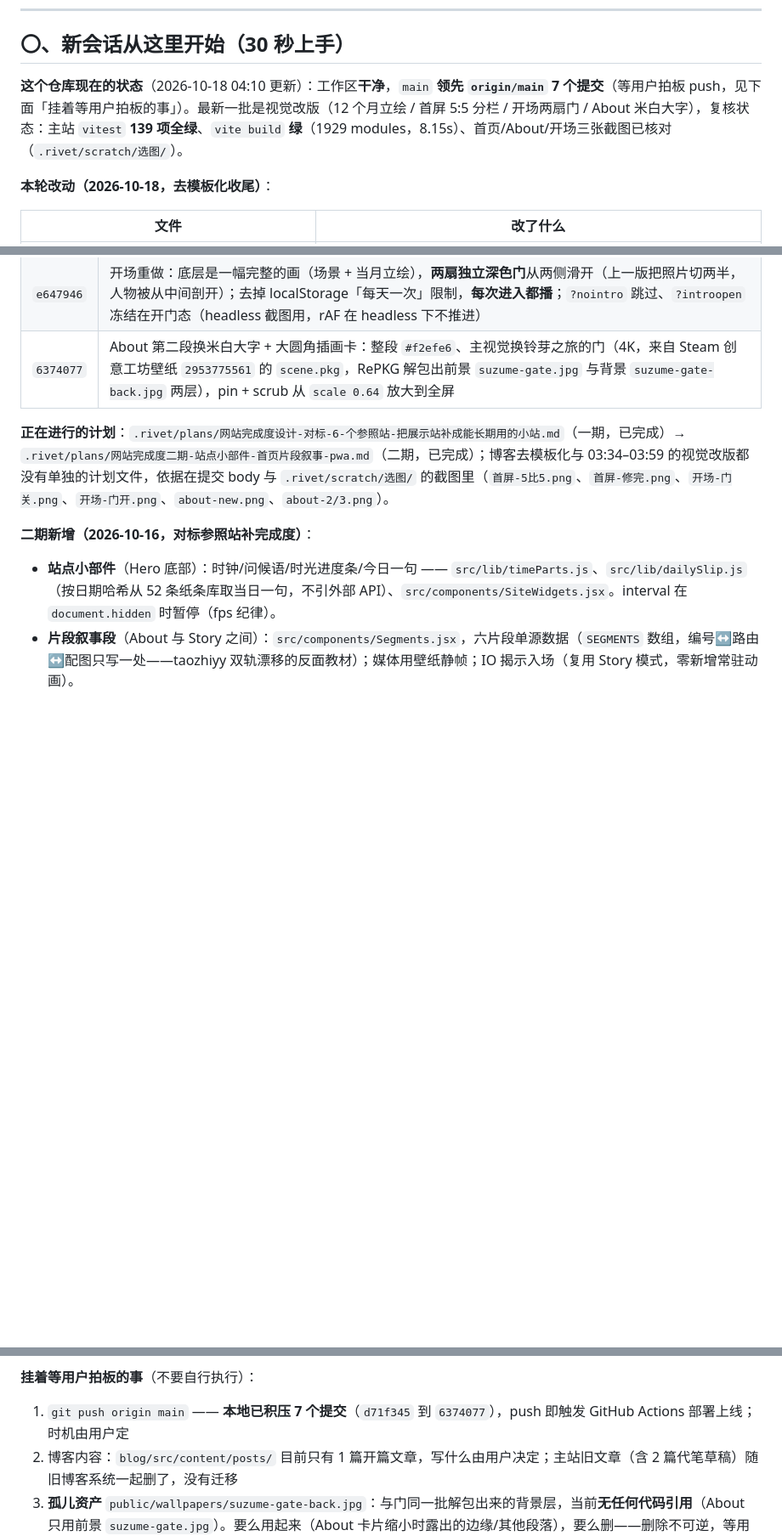
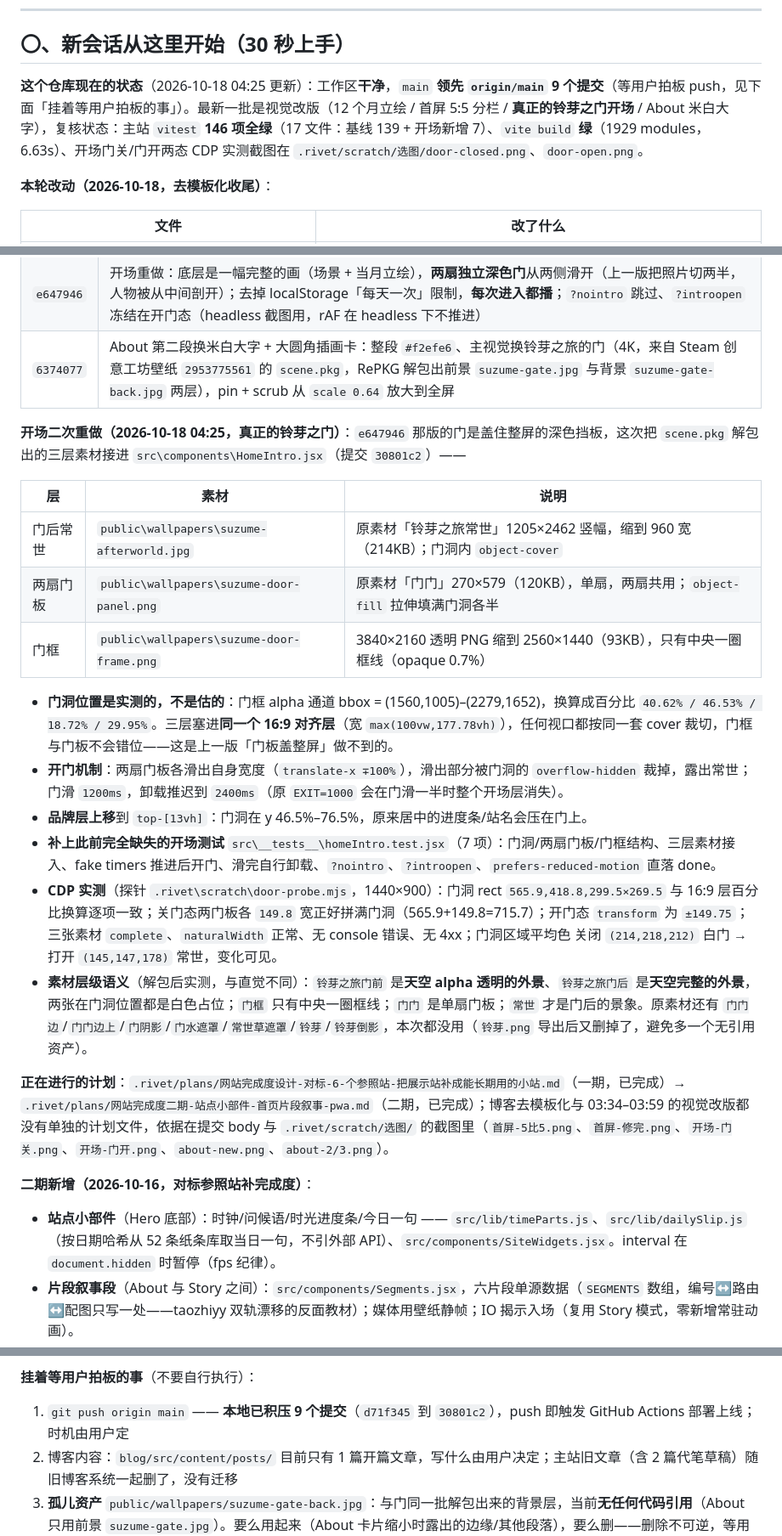
Before and after one commit to nianxiamuma/portfolio, a Markdown page: HANDOFF.md, 3 parts joined by grey strips. Shown at 85% size. GitHub-like rendering; blank space fills up the shorter version.

Commit message:
docs: HANDOFF 记录铃芽之门开场（三层素材/门洞实测坐标/新增 7 项测试）

```diff
--- a/HANDOFF.md
+++ b/HANDOFF.md
@@ -7,7 +7,7 @@
 
 ## 〇、新会话从这里开始（30 秒上手）
 
-**这个仓库现在的状态**（2026-10-18 04:10 更新）：工作区**干净**，`main` **领先 `origin/main` 7 个提交**（等用户拍板 push，见下面「挂着等用户拍板的事」）。最新一批是视觉改版（12 个月立绘 / 首屏 5:5 分栏 / 开场两扇门 / About 米白大字），复核状态：主站 `vitest` **139 项全绿**、`vite build` **绿**（1929 modules，8.15s）、首页/About/开场三张截图已核对（`.rivet/scratch/选图/`）。
+**这个仓库现在的状态**（2026-10-18 04:25 更新）：工作区**干净**，`main` **领先 `origin/main` 9 个提交**（等用户拍板 push，见下面「挂着等用户拍板的事」）。最新一批是视觉改版（12 个月立绘 / 首屏 5:5 分栏 / **真正的铃芽之门开场** / About 米白大字），复核状态：主站 `vitest` **146 项全绿**（17 文件：基线 139 + 开场新增 7）、`vite build` **绿**（1929 modules，6.63s）、开场门关/门开两态 CDP 实测截图在 `.rivet/scratch/选图/door-closed.png`、`door-open.png`。
 
 **本轮改动（2026-10-18，去模板化收尾）**：
 
@@ -31,6 +31,21 @@
 | `e647946` | 开场重做：底层是一幅完整的画（场景 + 当月立绘），**两扇独立深色门**从两侧滑开（上一版把照片切两半，人物被从中间剖开）；去掉 localStorage「每天一次」限制，**每次进入都播**；`?nointro` 跳过、`?introopen` 冻结在开门态（headless 截图用，rAF 在 headless 下不推进） |
 | `6374077` | About 第二段换米白大字 + 大圆角插画卡：整段 `#f2efe6`、主视觉换铃芽之旅的门（4K，来自 Steam 创意工坊壁纸 `2953775561` 的 `scene.pkg`，RePKG 解包出前景 `suzume-gate.jpg` 与背景 `suzume-gate-back.jpg` 两层），pin + scrub 从 `scale 0.64` 放大到全屏 |
 
+**开场二次重做（2026-10-18 04:25，真正的铃芽之门）**：`e647946` 那版的门是盖住整屏的深色挡板，这次把 `scene.pkg` 解包出的三层素材接进 `src\components\HomeIntro.jsx`（提交 `30801c2`）——
+
+| 层 | 素材 | 说明 |
+| --- | --- | --- |
+| 门后常世 | `public\wallpapers\suzume-afterworld.jpg` | 原素材「铃芽之旅常世」1205×2462 竖幅，缩到 960 宽（214KB）；门洞内 `object-cover` |
+| 两扇门板 | `public\wallpapers\suzume-door-panel.png` | 原素材「门门」270×579（120KB），单扇，两扇共用；`object-fill` 拉伸填满门洞各半 |
+| 门框 | `public\wallpapers\suzume-door-frame.png` | 3840×2160 透明 PNG 缩到 2560×1440（93KB），只有中央一圈框线（opaque 0.7%） |
+
+- **门洞位置是实测的，不是估的**：门框 alpha 通道 bbox = (1560,1005)–(2279,1652)，换算成百分比 `40.62% / 46.53% / 18.72% / 29.95%`。三层塞进**同一个 16:9 对齐层**（宽 `max(100vw,177.78vh)`），任何视口都按同一套 cover 裁切，门框与门板不会错位——这是上一版「门板盖整屏」做不到的。
+- **开门机制**：两扇门板各滑出自身宽度（`translate-x ∓100%`），滑出部分被门洞的 `overflow-hidden` 裁掉，露出常世；门滑 `1200ms`，卸载推迟到 `2400ms`（原 `EXIT=1000` 会在门滑一半时整个开场层消失）。
+- **品牌层上移**到 `top-[13vh]`：门洞在 y 46.5%–76.5%，原来居中的进度条/站名会压在门上。
+- **补上此前完全缺失的开场测试** `src\__tests__\homeIntro.test.jsx`（7 项）：门洞/两扇门板/门框结构、三层素材接入、fake timers 推进后开门、滑完自行卸载、`?nointro`、`?introopen`、`prefers-reduced-motion` 直落 done。
+- **CDP 实测**（探针 `.rivet\scratch\door-probe.mjs`，1440×900）：门洞 rect `565.9,418.8,299.5×269.5` 与 16:9 层百分比换算逐项一致；关门态两门板各 `149.8` 宽正好拼满门洞（565.9+149.8=715.7）；开门态 `transform` 为 `±149.75`；三张素材 `complete`、`naturalWidth` 正常、无 console 错误、无 4xx；门洞区域平均色 关闭 `(214,218,212)` 白门 → 打开 `(145,147,178)` 常世，变化可见。
+- **素材层级语义**（解包后实测，与直觉不同）：`铃芽之旅门前` 是**天空 alpha 透明的外景**、`铃芽之旅门后` 是**天空完整的外景**，两张在门洞位置都是白色占位；`门框` 只有中央一圈框线；`门门` 是单扇门板；`常世` 才是门后的景象。原素材还有 `门门边`/`门门边上`/`门阴影`/`门水遮罩`/`常世草遮罩`/`铃芽`/`铃芽倒影`，本次都没用（`铃芽.png` 导出后又删掉了，避免多一个无引用资产）。
+
 **正在进行的计划**：`.rivet/plans/网站完成度设计-对标-6-个参照站-把展示站补成能长期用的小站.md`（一期，已完成）→ `.rivet/plans/网站完成度二期-站点小部件-首页片段叙事-pwa.md`（二期，已完成）；博客去模板化与 03:34–03:59 的视觉改版都没有单独的计划文件，依据在提交 body 与 `.rivet/scratch/选图/` 的截图里（`首屏-5比5.png`、`首屏-修完.png`、`开场-门关.png`、`开场-门开.png`、`about-new.png`、`about-2/3.png`）。
 
 **二期新增（2026-10-16，对标参照站补完成度）**：
@@ -42,7 +57,7 @@
 **性能定位修正（2026-10-16，fps-probe 实测）**：冷/热差异可忽略（avg 28.69 vs 28.37ms），「冷启动尖峰」假设证伪；掉帧真源是**常驻 CSS 动画**——`RIVET_KILL=anim` 后 avg 17.09ms、over33ms 6 次 vs 基线 59 次。若要做性能优化，方向是动画减量/降频（需用户拍板取舍，未动）。
 
 **挂着等用户拍板的事**（不要自行执行）：
-1. `git push origin main` —— **本地已积压 7 个提交**（`d71f345` 到 `6374077`），push 即触发 GitHub Actions 部署上线；时机由用户定
+1. `git push origin main` —— **本地已积压 9 个提交**（`d71f345` 到 `30801c2`），push 即触发 GitHub Actions 部署上线；时机由用户定
 2. 博客内容：`blog/src/content/posts/` 目前只有 1 篇开篇文章，写什么由用户决定；主站旧文章（含 2 篇代笔草稿）随旧博客系统一起删了，没有迁移
 3. **孤儿资产** `public/wallpapers/suzume-gate-back.jpg`：与门同一批解包出来的背景层，当前**无任何代码引用**（About 只用前景 `suzume-gate.jpg`）。要么用起来（About 卡片缩小时露出的边缘/其他段落），要么删——删除不可逆，等用户点头
 4. **死代码** `src/components/NovelReader.jsx`、`src/components/ParticleBackground.jsx`、`public/novel-manifest.json`：已无引用（`novel.txt` 因版权 gitignore），是否清理等用户点头
```
Also changed, not shown: other parts of HANDOFF.md (+2 -2 lines).
